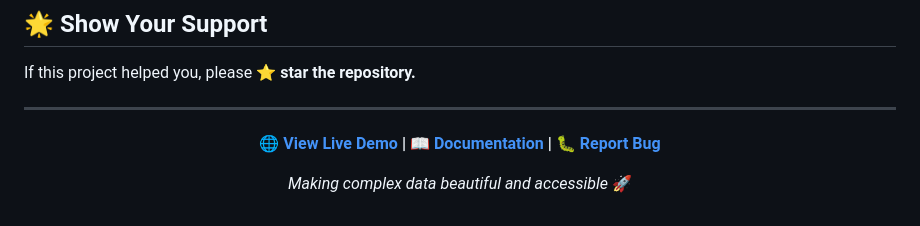
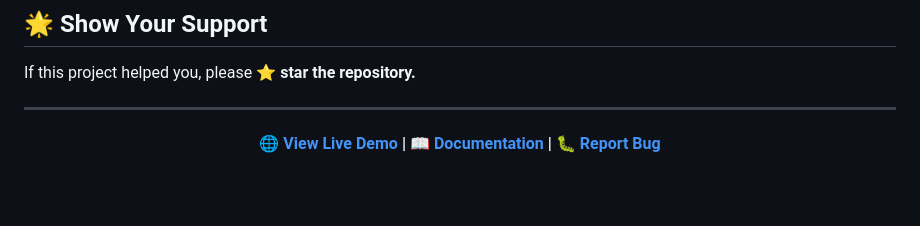
Before and after one commit to dinushiTJ/bird-migration-vis, a Markdown page: README.md, the part around the change. Drawn GitHub-style; blank space fills up the shorter version.

```diff
--- a/README.md
+++ b/README.md
@@ -95,6 +95,4 @@ If this project helped you, please ⭐ **star the repository.**
 
 **[🌐 View Live Demo](https://dinushitj.github.io/bird-migration-vis/) | [📖 Documentation](README.md) | [🐛 Report Bug](../../issues)**
 
-*Making complex data beautiful and accessible* 🚀
-
 </div>
```
